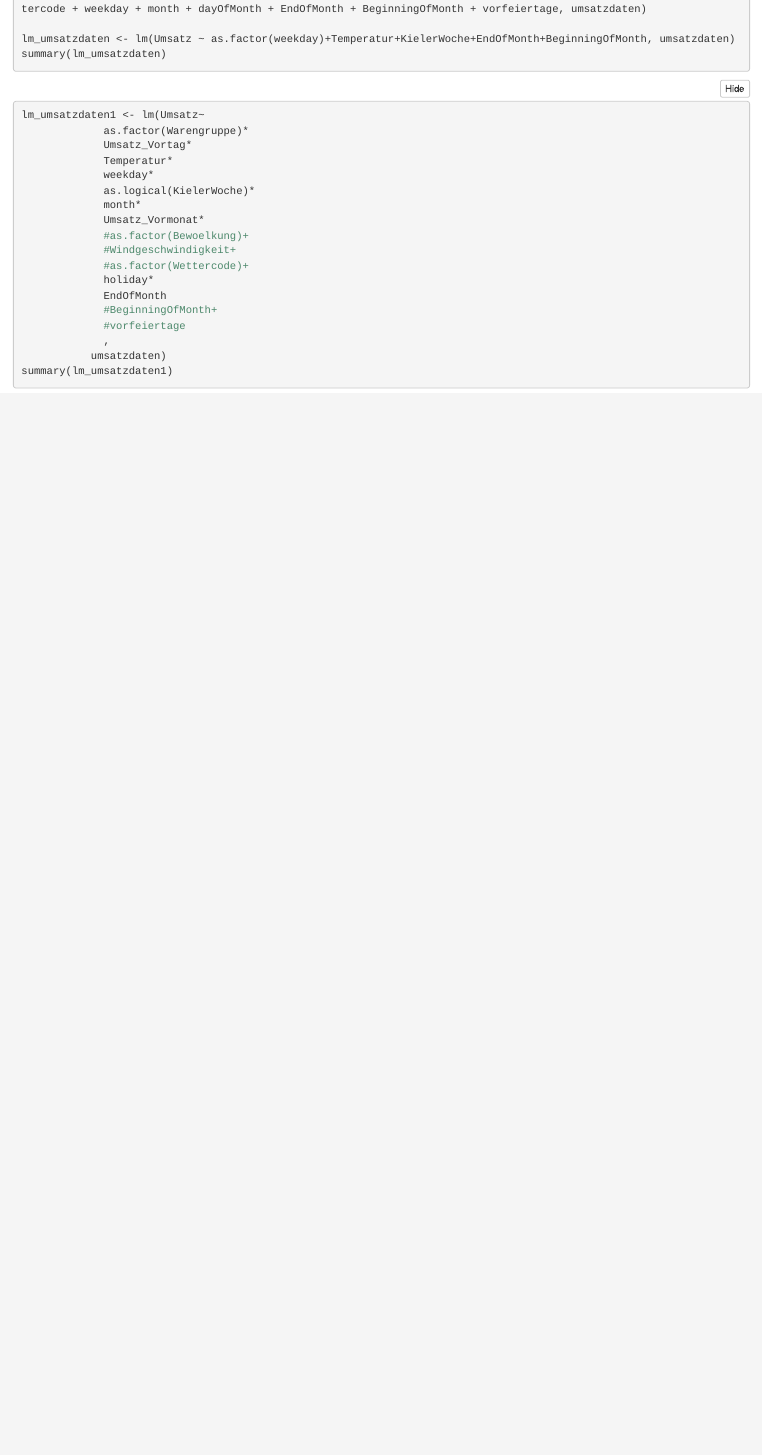
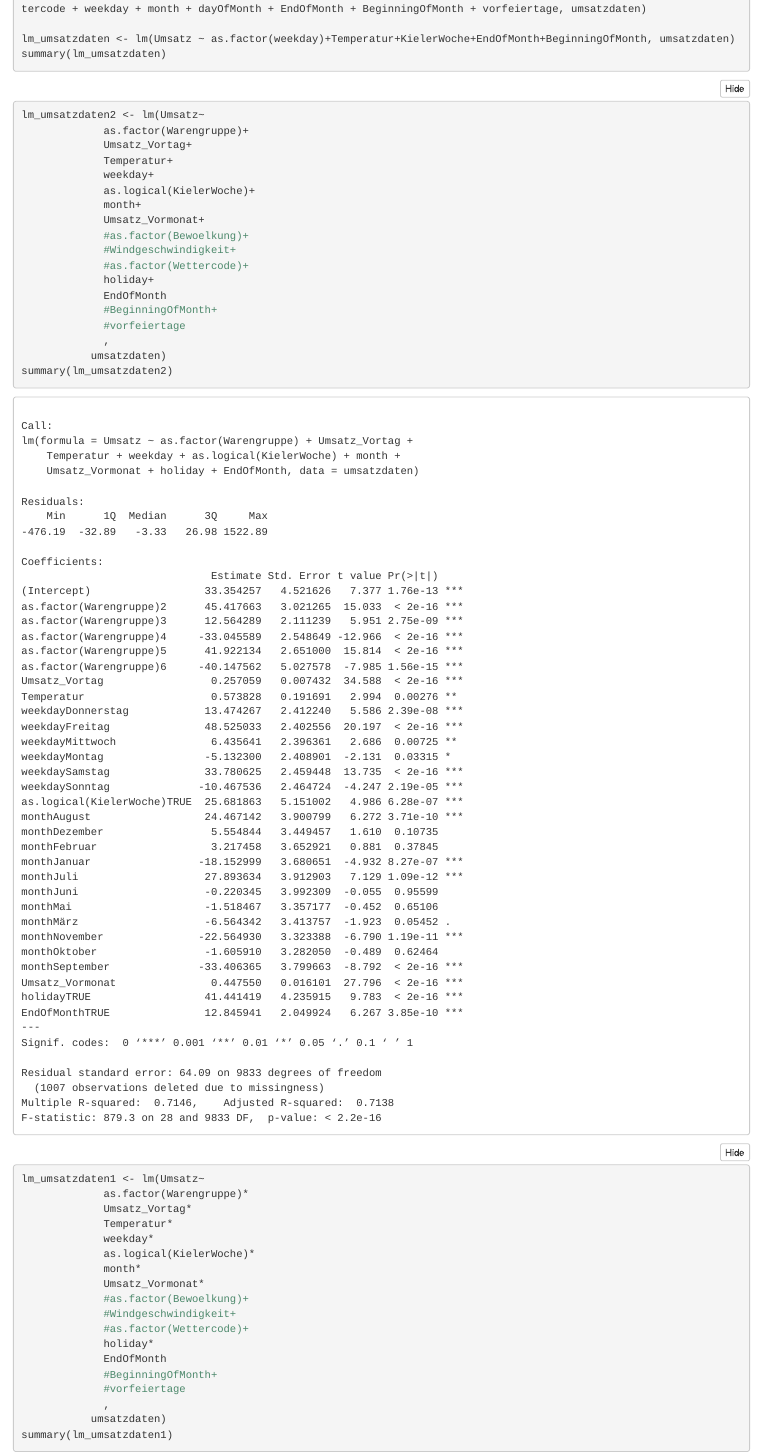
Before and after one commit to moritzlarsen/g1, an R Markdown document (linear_model.Rmd): the page in a window 1100 px wide, from 120 px down. The pictures show the output file linear_model.nb.html that the author committed with the source, opened offline.

Commit message:
kleine Veränderungen

````diff
--- a/linear_model.Rmd
+++ b/linear_model.Rmd
@@ -9,6 +9,27 @@ lm_umsatzdaten <- lm(Umsatz ~ Temperatur + factor(Bewoelkung) + holiday + Kieler
 
 lm_umsatzdaten <- lm(Umsatz ~ as.factor(weekday)+Temperatur+KielerWoche+EndOfMonth+BeginningOfMonth, umsatzdaten)
 summary(lm_umsatzdaten)
+```
+
+```{r}
+lm_umsatzdaten2 <- lm(Umsatz~
+             as.factor(Warengruppe)+
+             Umsatz_Vortag+
+             Temperatur+
+             weekday+
+             as.logical(KielerWoche)+
+             month+
+             Umsatz_Vormonat+
+             #as.factor(Bewoelkung)+
+             #Windgeschwindigkeit+
+             #as.factor(Wettercode)+
+             holiday+
+             EndOfMonth
+             #BeginningOfMonth+
+             #vorfeiertage
+             ,
+           umsatzdaten)
+summary(lm_umsatzdaten2)
 ```
 
 ```{r}
````
Also changed, not shown: Daten einlesen.nb.html, linear_model.nb.html.
